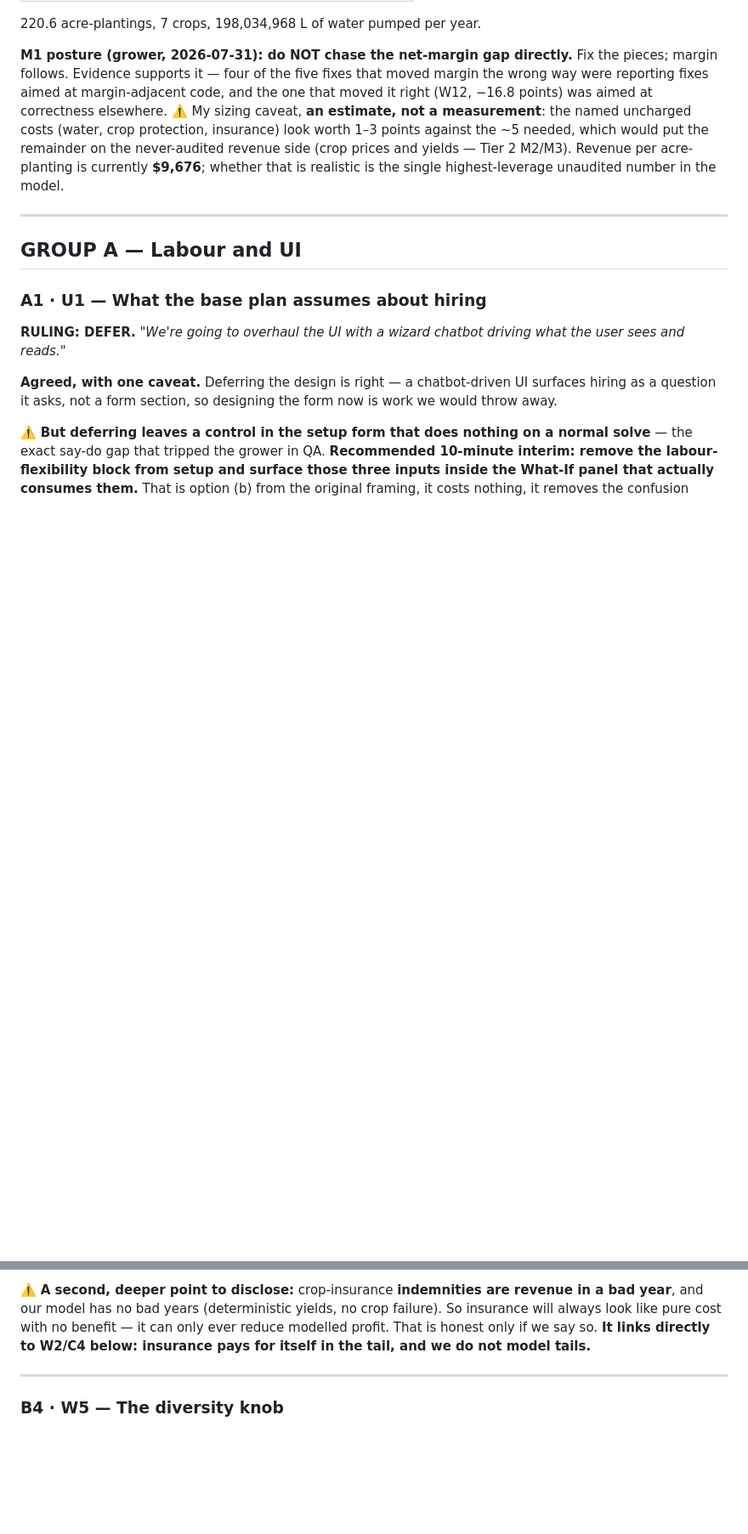
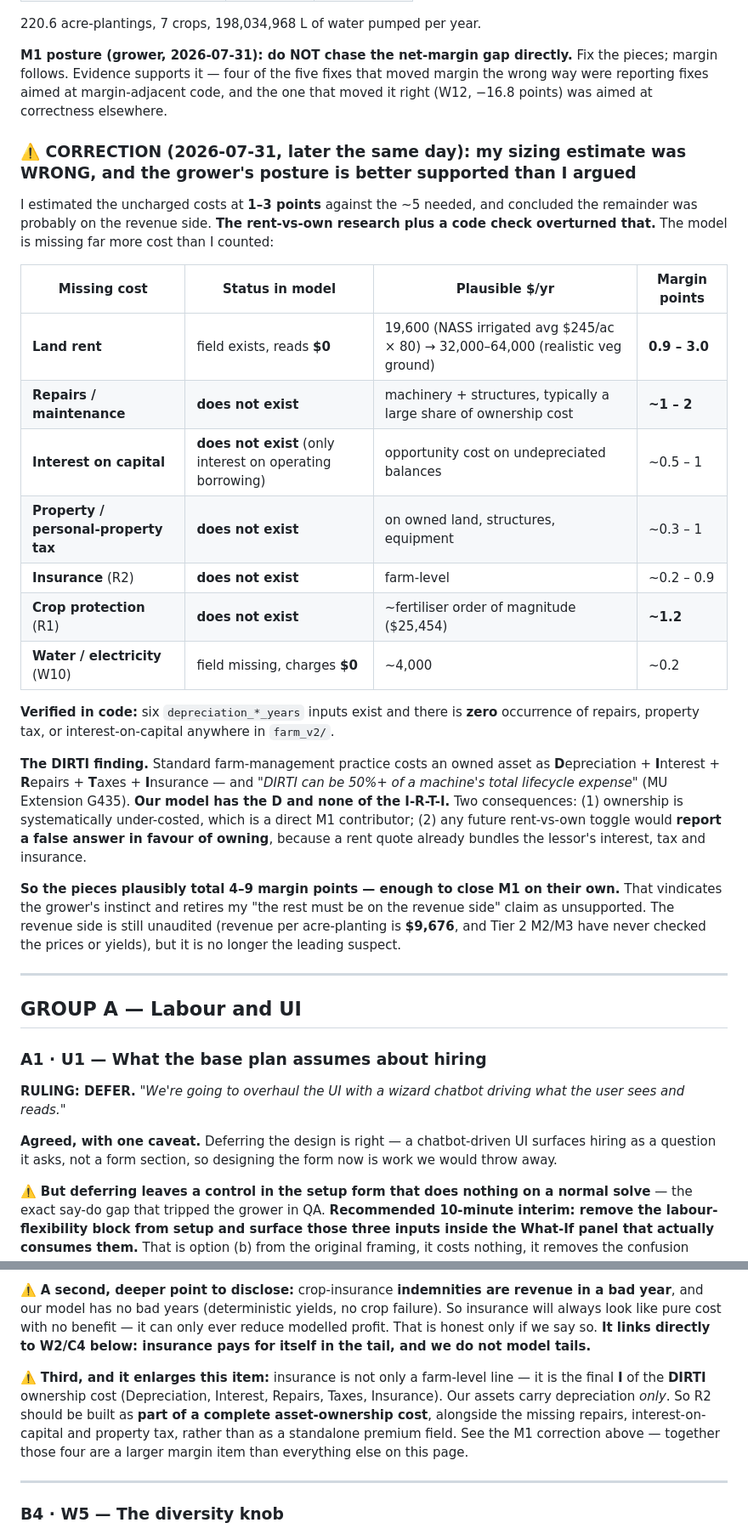
Before and after one commit to GregNica/crop-mix-optimizer, a Markdown page: DECISIONS.md, 2 parts joined by grey strips. Shown at 85% size. GitHub-like rendering; blank space fills up the shorter version.

```diff
--- a/DECISIONS.md
+++ b/DECISIONS.md
@@ -30,11 +30,38 @@ browser-QA'd 2026-07-31. Labour money path closed and heavily guarded (W9/W12/W1
 **M1 posture (grower, 2026-07-31): do NOT chase the net-margin gap directly.** Fix the pieces;
 margin follows. Evidence supports it — four of the five fixes that moved margin the wrong way were
 reporting fixes aimed at margin-adjacent code, and the one that moved it right (W12, −16.8 points)
-was aimed at correctness elsewhere. ⚠️ My sizing caveat, **an estimate, not a measurement**: the
-named uncharged costs (water, crop protection, insurance) look worth 1–3 points against the ~5
-needed, which would put the remainder on the never-audited revenue side (crop prices and yields —
-Tier 2 M2/M3). Revenue per acre-planting is currently **$9,676**; whether that is realistic is the
-single highest-leverage unaudited number in the model.
+was aimed at correctness elsewhere.
+
+### ⚠️ CORRECTION (2026-07-31, later the same day): my sizing estimate was WRONG, and the grower's posture is better supported than I argued
+
+I estimated the uncharged costs at **1–3 points** against the ~5 needed, and concluded the
+remainder was probably on the revenue side. **The rent-vs-own research plus a code check overturned
+that.** The model is missing far more cost than I counted:
+
+| Missing cost | Status in model | Plausible $/yr | Margin points |
+|---|---|---|---|
+| **Land rent** | field exists, reads **$0** | 19,600 (NASS irrigated avg $245/ac × 80) → 32,000–64,000 (realistic veg ground) | **0.9 – 3.0** |
+| **Repairs / maintenance** | **does not exist** | machinery + structures, typically a large share of ownership cost | **~1 – 2** |
+| **Interest on capital** | **does not exist** (only interest on operating borrowing) | opportunity cost on undepreciated balances | ~0.5 – 1 |
+| **Property / personal-property tax** | **does not exist** | on owned land, structures, equipment | ~0.3 – 1 |
+| **Insurance** (R2) | **does not exist** | farm-level | ~0.2 – 0.9 |
+| **Crop protection** (R1) | **does not exist** | ~fertiliser order of magnitude ($25,454) | **~1.2** |
+| **Water / electricity** (W10) | field missing, charges **$0** | ~4,000 | ~0.2 |
+
+**Verified in code:** six `depreciation_*_years` inputs exist and there is **zero** occurrence of
+repairs, property tax, or interest-on-capital anywhere in `farm_v2/`.
+
+**The DIRTI finding.** Standard farm-management practice costs an owned asset as **D**epreciation +
+**I**nterest + **R**epairs + **T**axes + **I**nsurance — and *"DIRTI can be 50%+ of a machine's
+total lifecycle expense"* (MU Extension G435). **Our model has the D and none of the I-R-T-I.**
+Two consequences: (1) ownership is systematically under-costed, which is a direct M1 contributor;
+(2) any future rent-vs-own toggle would **report a false answer in favour of owning**, because a
+rent quote already bundles the lessor's interest, tax and insurance.
+
+**So the pieces plausibly total 4–9 margin points — enough to close M1 on their own.** That
+vindicates the grower's instinct and retires my "the rest must be on the revenue side" claim as
+unsupported. The revenue side is still unaudited (revenue per acre-planting is **$9,676**, and
+Tier 2 M2/M3 have never checked the prices or yields), but it is no longer the leading suspect.
 
 ---
 
@@ -150,6 +177,13 @@ look like pure cost with no benefit — it can only ever reduce modelled profit.
 if we say so. **It links directly to W2/C4 below: insurance pays for itself in the tail, and we do
 not model tails.**
 
+⚠️ **Third, and it enlarges this item:** insurance is not only a farm-level line — it is the final
+**I** of the **DIRTI** ownership cost (Depreciation, Interest, Repairs, Taxes, Insurance). Our
+assets carry depreciation *only*. So R2 should be built as **part of a complete asset-ownership
+cost**, alongside the missing repairs, interest-on-capital and property tax, rather than as a
+standalone premium field. See the M1 correction above — together those four are a larger margin
+item than everything else on this page.
+
 ---
 
 ### B4 · W5 — The diversity knob
```
Also changed, not shown: other parts of DECISIONS.md (+27 -3 lines).
